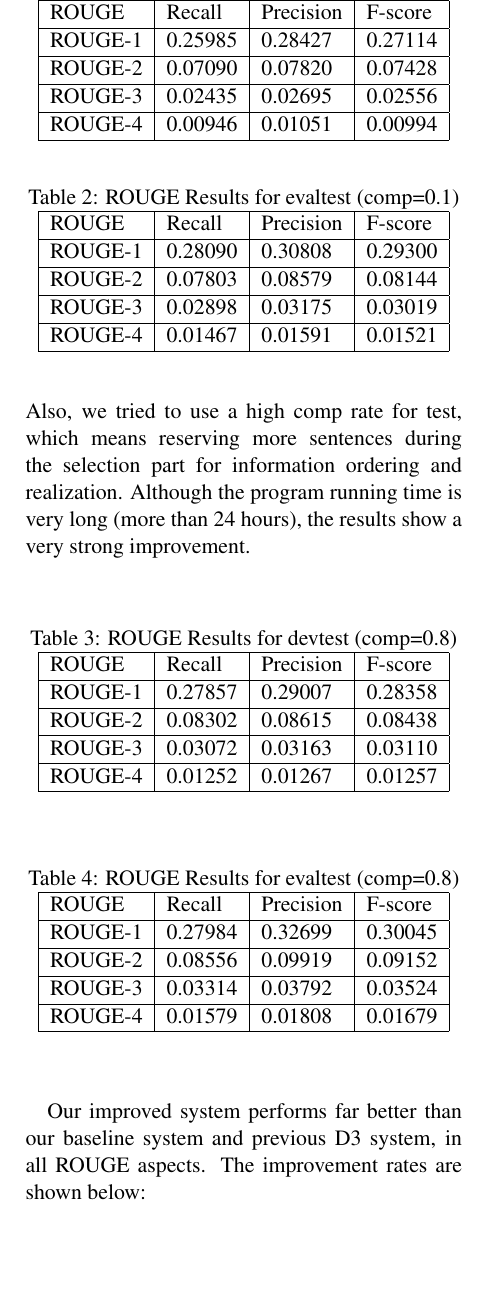
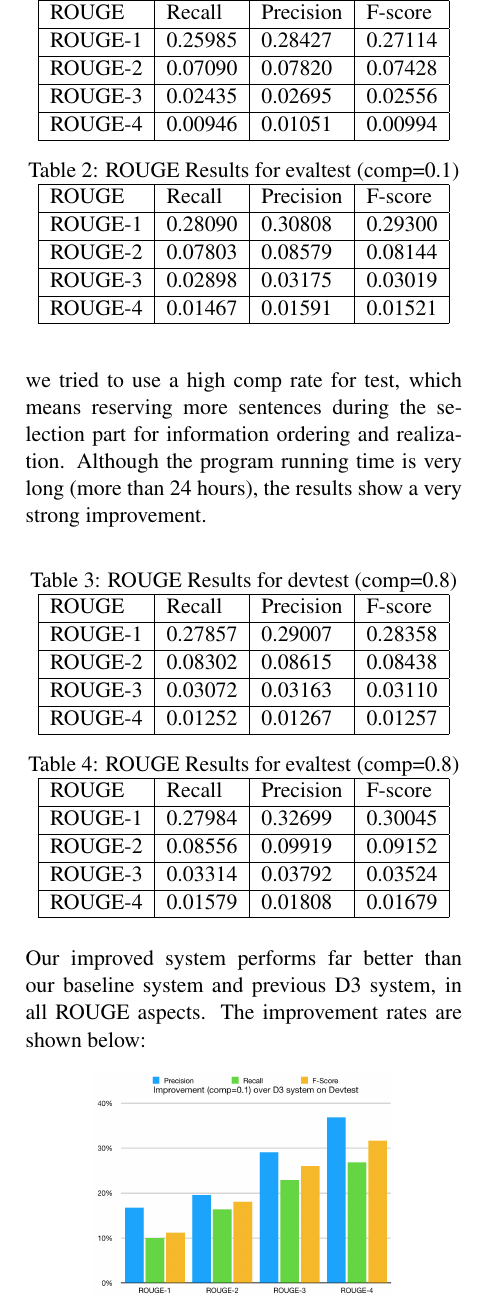
Before and after one commit to HaoboGu/LING573, a LaTeX paper (doc/D4.tex): part of one column of page 6 of 8, cut so that both start at the same text, the shorter picture padded with empty space. Compiled offline with pdfLaTeX.

Commit message:
Update D4.tex

```diff
--- a/doc/D4.tex
+++ b/doc/D4.tex
@@ -286,7 +283,7 @@ ROUGE-3 & 0.02898 & 0.03175   & 0.03019 \\ \hline
 ROUGE-4 & 0.01467 & 0.01591   & 0.01521 \\ \hline
 \end{tabular}
 \end{table}
-Also, we tried to use a high comp rate for test, which means reserving more sentences during the selection part for information ordering and realization. Although the program running time is very long (more than 24 hours), the results show a very strong improvement.\\
+Also, we tried to use a high comp rate for test, which means reserving more sentences during the selection part for information ordering and realization. Although the program running time is very long (more than 24 hours), the results show a very strong improvement.
 \begin{table}[!ht]
 \centering
 \caption{ROUGE Results for devtest (comp=0.8)}
@@ -298,9 +295,6 @@ ROUGE-2 & 0.08302 & 0.08615   & 0.08438 \\ \hline
 ROUGE-3 & 0.03072 & 0.03163   & 0.03110 \\ \hline
 ROUGE-4 & 0.01252 & 0.01267   & 0.01257 \\ \hline
 \end{tabular}
-\end{table}
-\begin{table}[!ht]
-\centering
 \caption{ROUGE Results for evaltest (comp=0.8)}
 \begin{tabular}{|l|l|l|l|}
 \hline
@@ -311,12 +305,10 @@ ROUGE-3 & 0.03314 & 0.03792   & 0.03524 \\ \hline
 ROUGE-4 & 0.01579 & 0.01808   & 0.01679 \\ \hline
 \end{tabular}
 \end{table}\\
-
-\indent
 Our improved system performs far better than our baseline system and previous D3 system, in all ROUGE aspects. The improvement rates are shown below:
-\begin{figure}[h]
+\begin{figure}[!ht]
 \begin{center}
-%\includegraphics[width=0.45\textwidth]{perc_d4.png}
+\includegraphics[width=0.33\textwidth]{perc_d4.png}
 \caption{Improvement over Deliverable 3}
 \end{center}
 \end{figure}
```
Also changed, not shown: doc/D4.tex (9 more changed lines).
